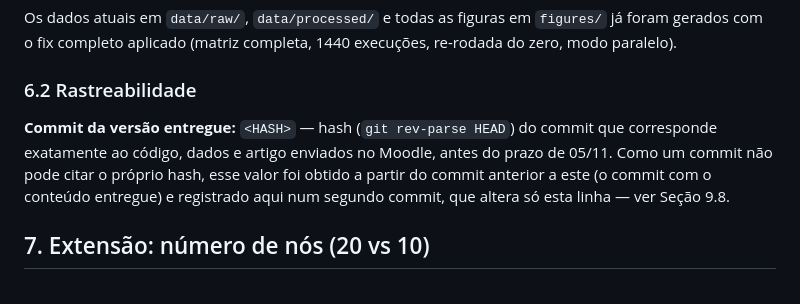
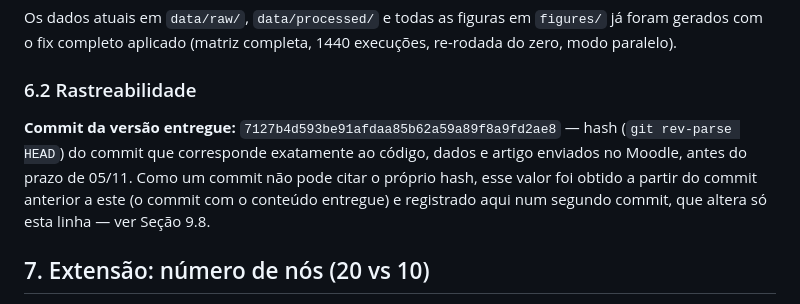
Before and after one commit to MrCode-Man/manet-ns3, a Markdown page: README.md, the part around the change. Rendered like a GitHub page.

Commit message:
docs: registra hash de rastreabilidade do commit entregue

```diff
--- a/README.md
+++ b/README.md
@@ -221,7 +221,7 @@ Os dados atuais em `data/raw/`, `data/processed/` e todas as figuras em `figures
 
 ### 6.2 Rastreabilidade
 
-**Commit da versão entregue:** `<HASH>` — hash (`git rev-parse HEAD`) do commit que corresponde exatamente ao código, dados e artigo enviados no Moodle, antes do prazo de 05/11. Como um commit não pode citar o próprio hash, esse valor foi obtido a partir do commit anterior a este (o commit com o conteúdo entregue) e registrado aqui num segundo commit, que altera só esta linha — ver Seção 9.8.
+**Commit da versão entregue:** `7127b4d593be91afdaa85b62a59a89f8a9fd2ae8` — hash (`git rev-parse HEAD`) do commit que corresponde exatamente ao código, dados e artigo enviados no Moodle, antes do prazo de 05/11. Como um commit não pode citar o próprio hash, esse valor foi obtido a partir do commit anterior a este (o commit com o conteúdo entregue) e registrado aqui num segundo commit, que altera só esta linha — ver Seção 9.8.
 
 ## 7. Extensão: número de nós (20 vs 10)
 
```
